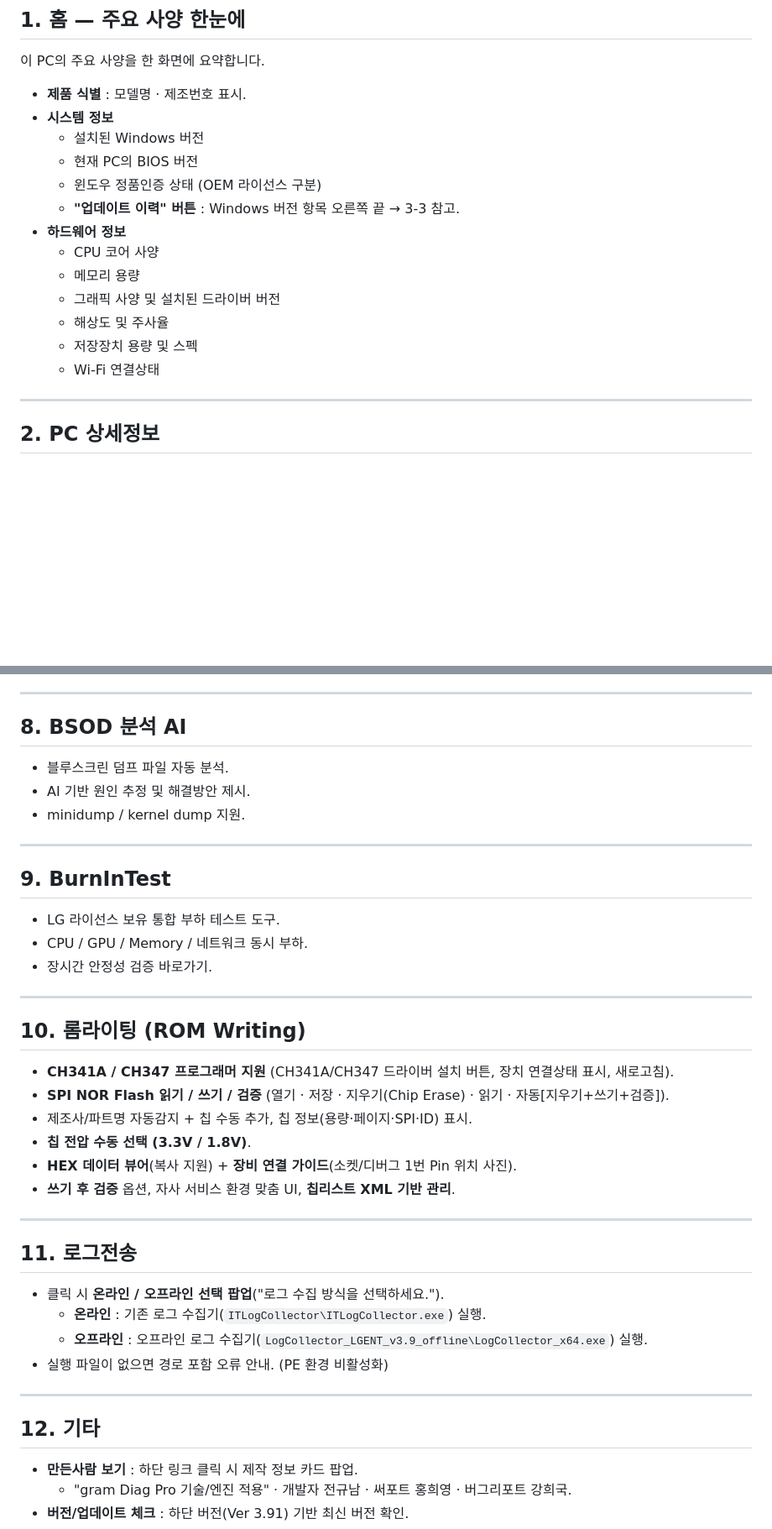
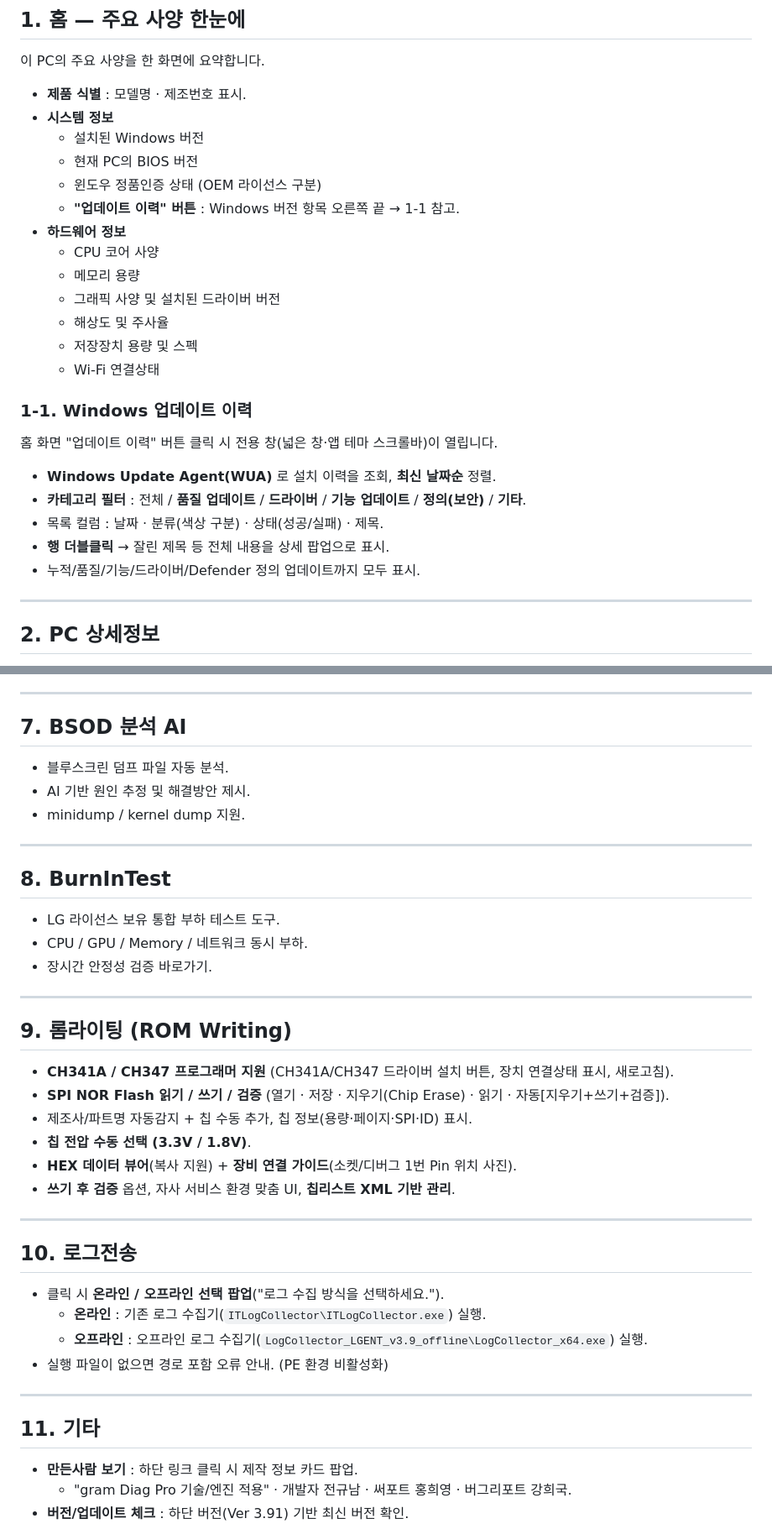
Before and after one commit to jgyunam-dot/gap, a Markdown page: README.md, 2 parts joined by grey strips. Shown at 84% size. Rendered like a GitHub page; blank space fills up the shorter version.

```diff
--- a/README.md
+++ b/README.md
@@ -39,7 +39,7 @@
   - 설치된 Windows 버전
   - 현재 PC의 BIOS 버전
   - 윈도우 정품인증 상태 (OEM 라이선스 구분)
-  - **"업데이트 이력" 버튼** : Windows 버전 항목 오른쪽 끝 → 3-3 참고.
+  - **"업데이트 이력" 버튼** : Windows 버전 항목 오른쪽 끝 → 1-1 참고.
 - **하드웨어 정보**
   - CPU 코어 사양
   - 메모리 용량
@@ -47,6 +47,15 @@
   - 해상도 및 주사율
   - 저장장치 용량 및 스펙
   - Wi-Fi 연결상태
+
+### 1-1. Windows 업데이트 이력
+홈 화면 "업데이트 이력" 버튼 클릭 시 전용 창(넓은 창·앱 테마 스크롤바)이 열립니다.
+
+- **Windows Update Agent(WUA)** 로 설치 이력을 조회, **최신 날짜순** 정렬.
+- **카테고리 필터** : 전체 / **품질 업데이트** / **드라이버** / **기능 업데이트** / **정의(보안)** / **기타**.
+- 목록 컬럼 : 날짜 · 분류(색상 구분) · 상태(성공/실패) · 제목.
+- **행 더블클릭** → 잘린 제목 등 전체 내용을 상세 팝업으로 표시.
+- 누적/품질/기능/드라이버/Defender 정의 업데이트까지 모두 표시.
 
 ---
 
@@ -212,7 +202,7 @@ Windows System/Application 로그의 **위험·오류·경고**를 시간대별
 
 ---
 
-## 8. BSOD 분석 AI
+## 7. BSOD 분석 AI
 
 - 블루스크린 덤프 파일 자동 분석.
 - AI 기반 원인 추정 및 해결방안 제시.
@@ -220,7 +210,7 @@ Windows System/Application 로그의 **위험·오류·경고**를 시간대별
 
 ---
 
-## 9. BurnInTest
+## 8. BurnInTest
 
 - LG 라이선스 보유 통합 부하 테스트 도구.
 - CPU / GPU / Memory / 네트워크 동시 부하.
@@ -228,7 +218,7 @@ Windows System/Application 로그의 **위험·오류·경고**를 시간대별
 
 ---
 
-## 10. 롬라이팅 (ROM Writing)
+## 9. 롬라이팅 (ROM Writing)
 
 - **CH341A / CH347 프로그래머 지원** (CH341A/CH347 드라이버 설치 버튼, 장치 연결상태 표시, 새로고침).
 - **SPI NOR Flash 읽기 / 쓰기 / 검증** (열기 · 저장 · 지우기(Chip Erase) · 읽기 · 자동[지우기+쓰기+검증]).
@@ -239,7 +229,7 @@ Windows System/Application 로그의 **위험·오류·경고**를 시간대별
 
 ---
 
-## 11. 로그전송
+## 10. 로그전송
 
 - 클릭 시 **온라인 / 오프라인 선택 팝업**("로그 수집 방식을 선택하세요.").
   - **온라인** : 기존 로그 수집기(`ITLogCollector\ITLogCollector.exe`) 실행.
@@ -248,7 +238,7 @@ Windows System/Application 로그의 **위험·오류·경고**를 시간대별
 
 ---
 
-## 12. 기타
+## 11. 기타
 
 - **만든사람 보기** : 하단 링크 클릭 시 제작 정보 카드 팝업.
   - "gram Diag Pro 기술/엔진 적용" · 개발자 전규남 · 써포트 홍희영 · 버그리포트 강희국.
```
Also changed, not shown: other parts of README.md (+17 -36 lines).
